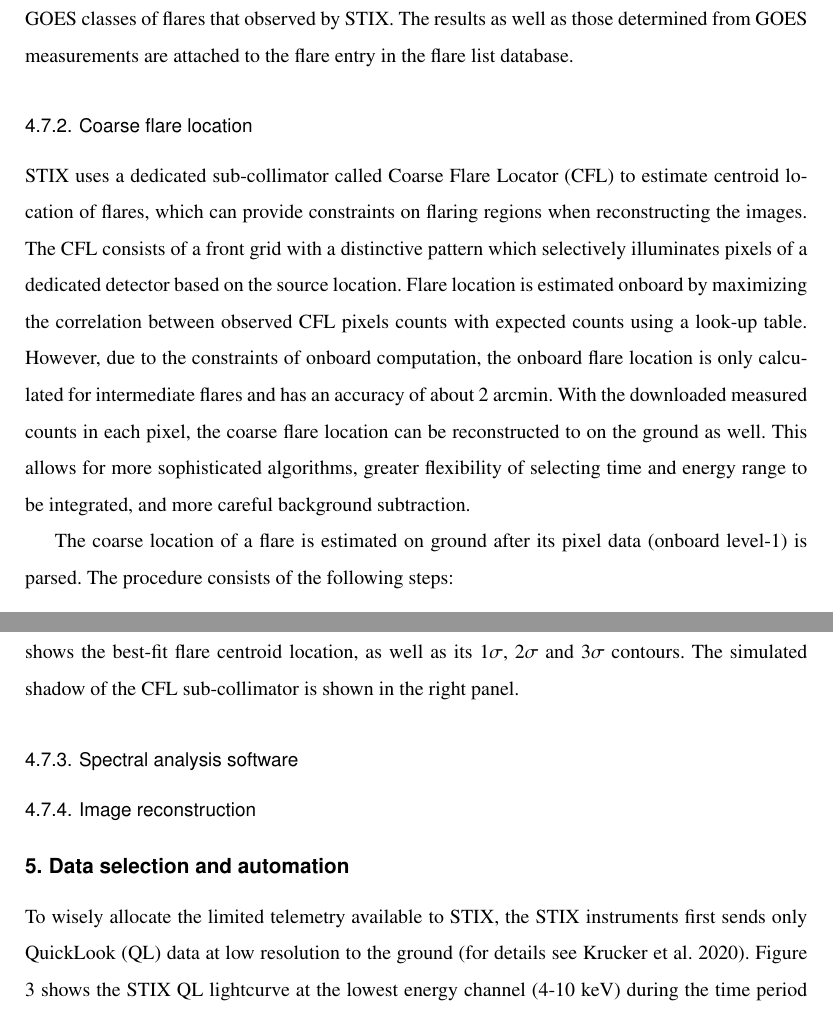
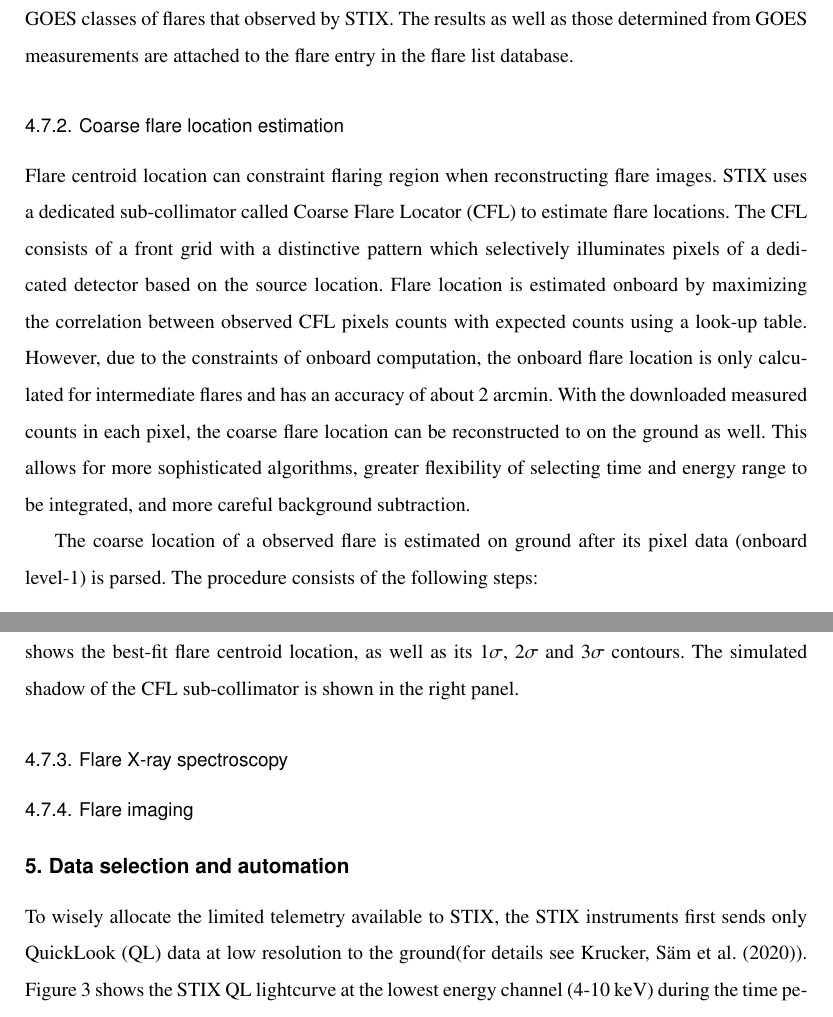
Before and after one commit to drhlxiao/stix-data-center-paper, a LaTeX paper (data_center.tex): two parts of pages 11 and 12 of 14, joined at a grey line, cut so that both start at the same text. Compiled offline with pdfLaTeX.

Commit message:
update on Wed Mar  2 12:04:50 PM CET 2022

```diff
--- a/data_center.tex
+++ b/data_center.tex
@@ -481,9 +481,9 @@ The obtained model is used to estimate  GOES classes
  of flares that observed by STIX.
 The results as well as those determined from GOES measurements
 are attached to  the flare entry in the flare list database.
-\subsubsection{Coarse flare location}
-STIX uses a dedicated sub-collimator called Coarse Flare Locator (CFL) to estimate
-centroid location of flares, which can provide constraints on flaring regions when reconstructing the images.
+\subsubsection{Coarse flare location estimation}
+Flare centroid location can constraint flaring region when reconstructing flare images.
+STIX uses a dedicated sub-collimator called Coarse Flare Locator (CFL) to estimate flare locations.
 The CFL consists of a front grid with
 a distinctive pattern which selectively illuminates pixels of a
 dedicated detector based on the source location.
@@ -510,7 +510,7 @@ range to be integrated, and more careful background subtraction.
   \label{fig:cfl}
 \end{figure*}
 
-The coarse location of a flare  is estimated on ground after its pixel data (onboard level-1) is parsed.
+The coarse location of a  observed flare is estimated on ground after its pixel data (onboard level-1) is parsed.
 The procedure consists of the following steps:
 \begin{itemize}
   \item Selection of pixel data based on the flare time range and energy range information stored in the flare list dataset;
@@ -531,15 +531,13 @@ As an example, the left panel of Fig.~\ref{fig:cfl} shows the calculated and bes
 of the CFL pixels measure observed for STIX flare 2105071900 (GOES class M3.9);   the middle panel shows the best-fit
 flare centroid location, as well as its $1\sigma$, $2\sigma$ and $3\sigma$ contours.
 The simulated shadow of the CFL sub-collimator  is shown in the right panel.
-\subsubsection{Spectral analysis software}
-\subsubsection{Image reconstruction}
-
-%\subsection{Auxilary data}
+\subsubsection{Flare X-ray spectroscopy}
+\subsubsection{Flare imaging}
 
 \section{Data selection and automation}
 To wisely allocate the limited telemetry available to STIX,
 the STIX instruments first sends only QuickLook (QL) data at
-low resolution to the ground (for details see Krucker et al. 2020).
+low resolution to the ground(for details see \cite{StixInstrument}).
 Figure 3 shows the STIX QL lightcurve at the lowest energy
 channel (4-10 keV) during the time period from June 4 through
 June 14. From the QL data, the STIX team then selects the sci-
```
Also changed, not shown: data_center.tex (4 more changed lines), 2 other files.
